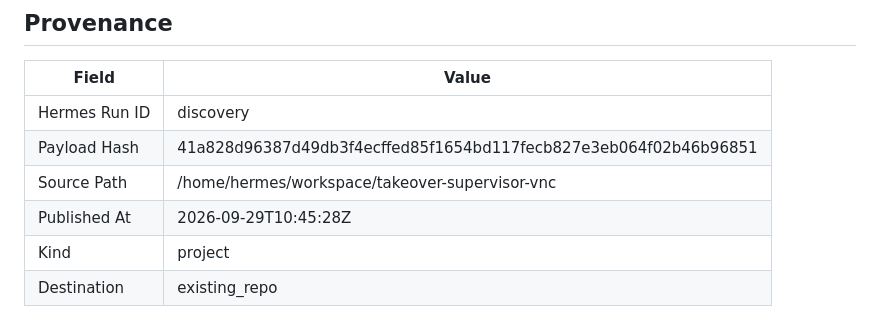
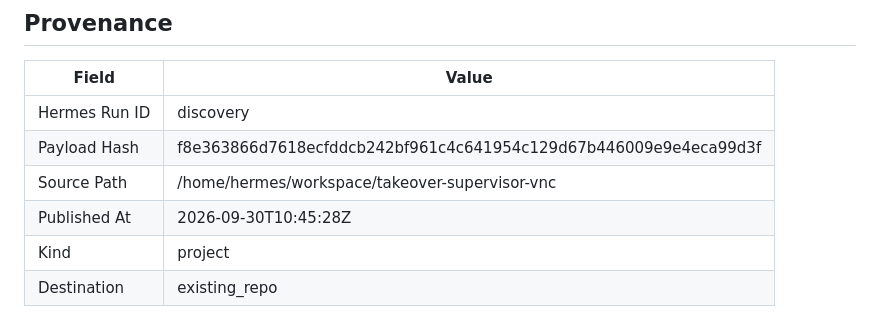
Before and after one commit to joewpb/takeover-supervisor-vnc, a Markdown page: docs/README.md, the part around the change. Rendered like a GitHub page.

Commit message:
docs(project): add Human Takeover Supervisor (VNC Edition) — Transport-agnostic human-in-the-loop supervisor for browser automation.
Hermes Run: discovery
Payload Hash: f8e363866d7618ecfddcb242bf961c4c641954c129d67b446009e9e4eca99d3f

```diff
--- a/docs/README.md
+++ b/docs/README.md
@@ -173,8 +173,8 @@ _None provided_
 | Field | Value |
 |-------|-------|
 | Hermes Run ID | discovery |
-| Payload Hash | 41a828d96387d49db3f4ecffed85f1654bd117fecb827e3eb064f02b46b96851 |
+| Payload Hash | f8e363866d7618ecfddcb242bf961c4c641954c129d67b446009e9e4eca99d3f |
 | Source Path | /home/hermes/workspace/takeover-supervisor-vnc |
-| Published At | 2026-09-29T10:45:28Z |
+| Published At | 2026-09-30T10:45:28Z |
 | Kind | project |
 | Destination | existing_repo |
```
